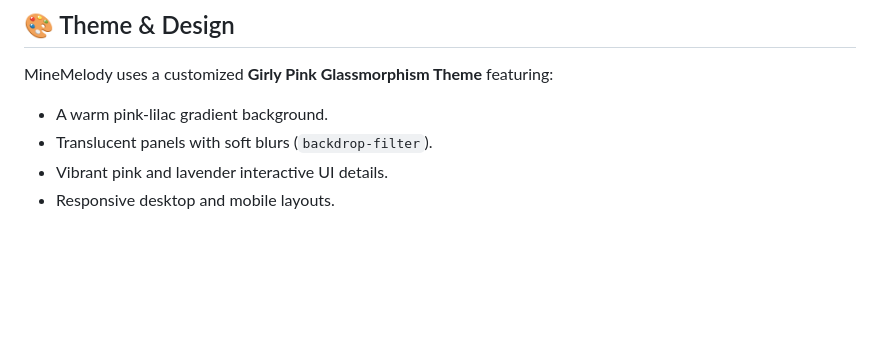
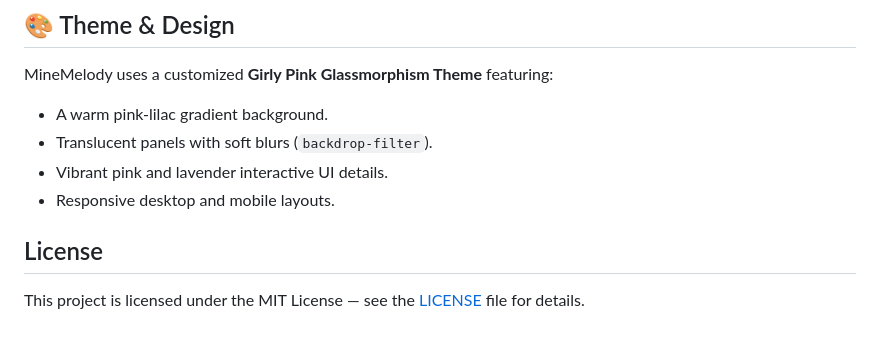
Before and after one commit to jadhavJester/MineMelody, a Markdown page: README.md, the part around the change. GitHub-like rendering; blank space fills up the shorter version.

Commit message:
docs: add License section to README
Points readers to the MIT LICENSE file added earlier today.

```diff
--- a/README.md
+++ b/README.md
@@ -78,3 +78,7 @@ MineMelody uses a customized **Girly Pink Glassmorphism Theme** featuring:
 * Translucent panels with soft blurs (`backdrop-filter`).
 * Vibrant pink and lavender interactive UI details.
 * Responsive desktop and mobile layouts.
+
+## License
+
+This project is licensed under the MIT License — see the [LICENSE](LICENSE) file for details.
```
